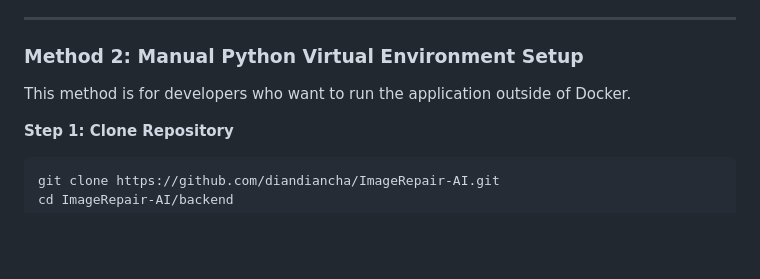
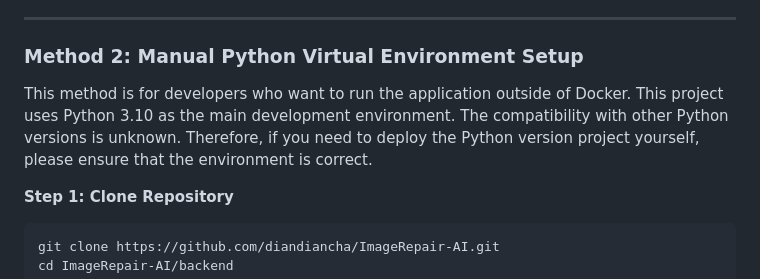
Before and after one commit to diandiancha/ImageRepair-AI, a Markdown page: README.md, the part around the change. Rendered like a GitHub page; blank space fills up the shorter version.

```diff
--- a/README.md
+++ b/README.md
@@ -68,6 +68,8 @@ Access the web interface at: `http://localhost:5001`
 ### Method 2: Manual Python Virtual Environment Setup
 
 This method is for developers who want to run the application outside of Docker.
+This project uses Python 3.10 as the main development environment. The compatibility with other Python versions is unknown.
+Therefore, if you need to deploy the Python version project yourself, please ensure that the environment is correct.
 
 **Step 1: Clone Repository**
 
```
